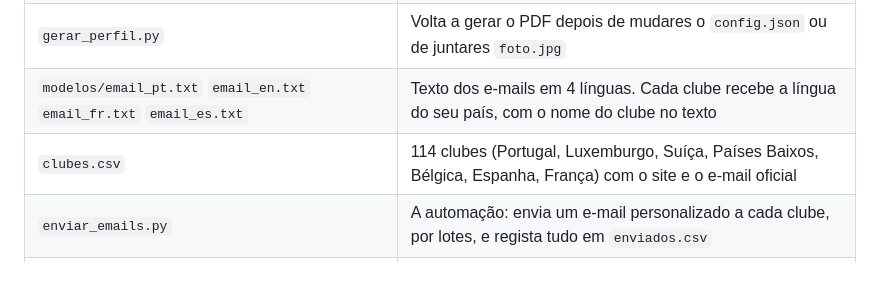
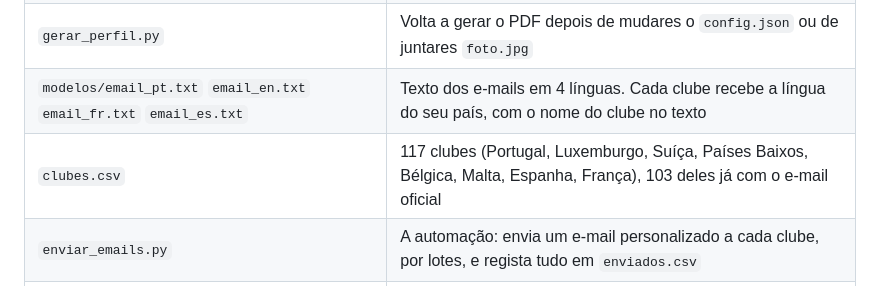
Before and after one commit to YAxbairro/test, a Markdown page: candidatura-djeison/README.md, the part around the change. Drawn GitHub-style.

Commit message:
Update club count in README
Co-Authored-By: Claude Opus 5.5 <noreply@anthropic.com>
Claude-Session: https://claude.ai/code/session_0163YVGkjZPDTeAARZpQCF26

```diff
--- a/candidatura-djeison/README.md
+++ b/candidatura-djeison/README.md
@@ -31,7 +31,7 @@ publicação da página Kriolfut no Instagram sobre o golo na Taça.
 | `perfil_djeison_ferreira.pdf` | Perfil de 1 página (PT/EN) que vai em anexo em cada e-mail |
 | `gerar_perfil.py` | Volta a gerar o PDF depois de mudares o `config.json` ou de juntares `foto.jpg` |
 | `modelos/email_pt.txt` `email_en.txt` `email_fr.txt` `email_es.txt` | Texto dos e-mails em 4 línguas. Cada clube recebe a língua do seu país, com o nome do clube no texto |
-| `clubes.csv` | 114 clubes (Portugal, Luxemburgo, Suíça, Países Baixos, Bélgica, Espanha, França) com o site e o e-mail oficial |
+| `clubes.csv` | 117 clubes (Portugal, Luxemburgo, Suíça, Países Baixos, Bélgica, Malta, Espanha, França), 103 deles já com o e-mail oficial |
 | `enviar_emails.py` | A automação: envia um e-mail personalizado a cada clube, por lotes, e regista tudo em `enviados.csv` |
 | `encontrar_emails.py` | Procura e-mails nos sites dos clubes (útil quando acrescentares clubes à lista) |
 
```
